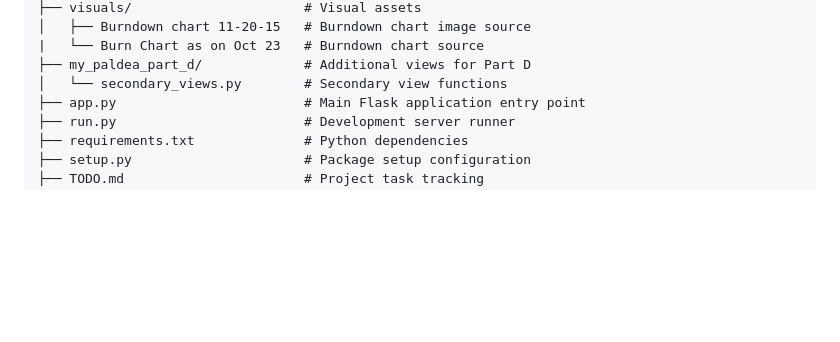
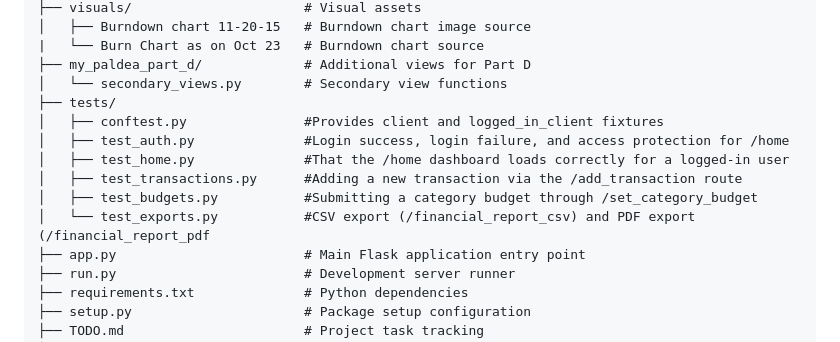
Before and after one commit to rscgu/ist-303-paldea, a Markdown page: README.md, the part around the change. Drawn GitHub-style; blank space fills up the shorter version.

Commit message:
Update README.md
I added the tests in structure

```diff
--- a/README.md
+++ b/README.md
@@ -113,6 +113,13 @@ ist-303-paldea/
 |   └── Burn Chart as on Oct 23   # Burndown chart source
 ├── my_paldea_part_d/             # Additional views for Part D
 │   └── secondary_views.py        # Secondary view functions
+├── tests/
+│   ├── conftest.py               #Provides client and logged_in_client fixtures
+│   ├── test_auth.py              #Login success, login failure, and access protection for /home
+│   ├── test_home.py              #That the /home dashboard loads correctly for a logged-in user
+│   ├── test_transactions.py      #Adding a new transaction via the /add_transaction route
+│   ├── test_budgets.py           #Submitting a category budget through /set_category_budget
+│   └── test_exports.py           #CSV export (/financial_report_csv) and PDF export (/financial_report_pdf
 ├── app.py                        # Main Flask application entry point
 ├── run.py                        # Development server runner
 ├── requirements.txt              # Python dependencies
```
